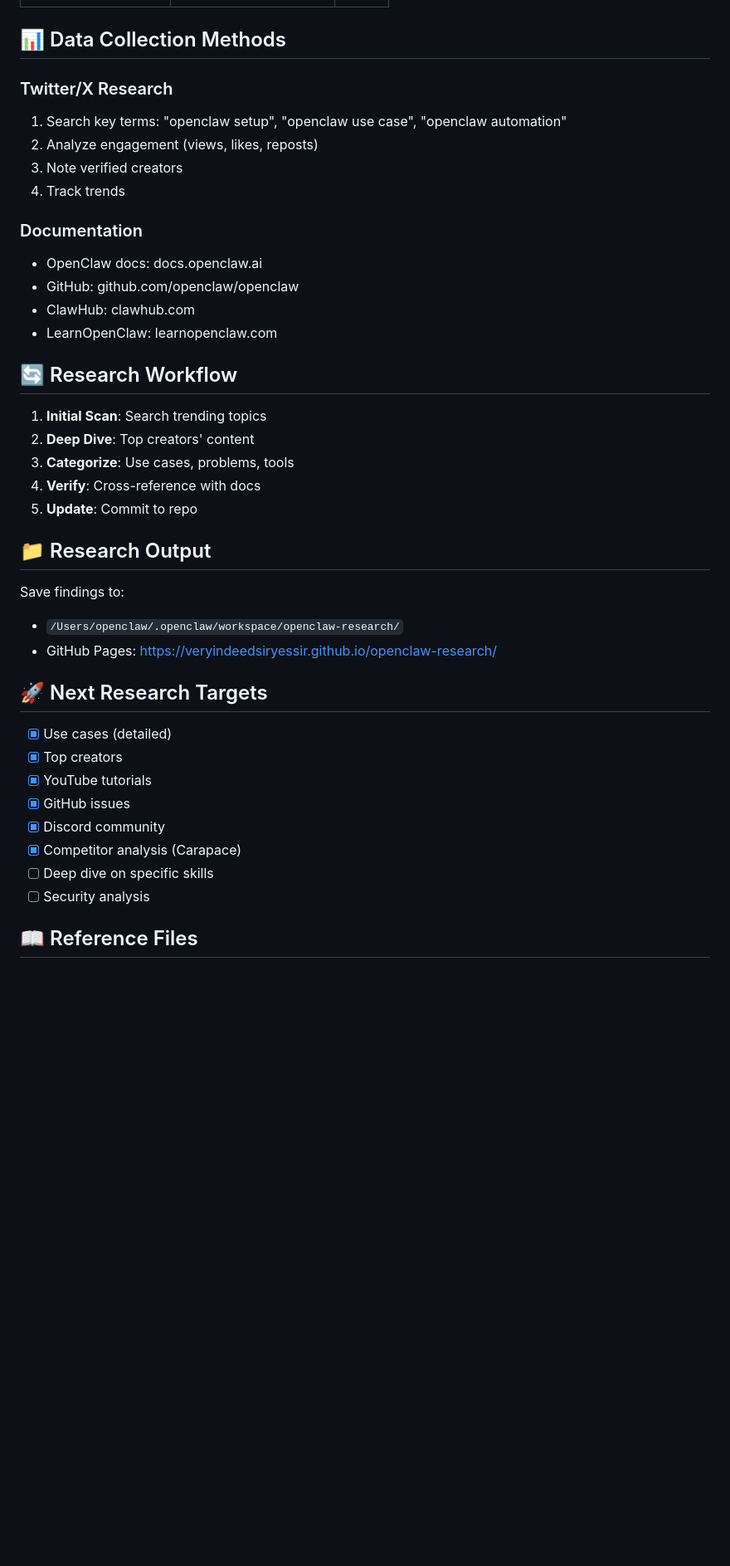
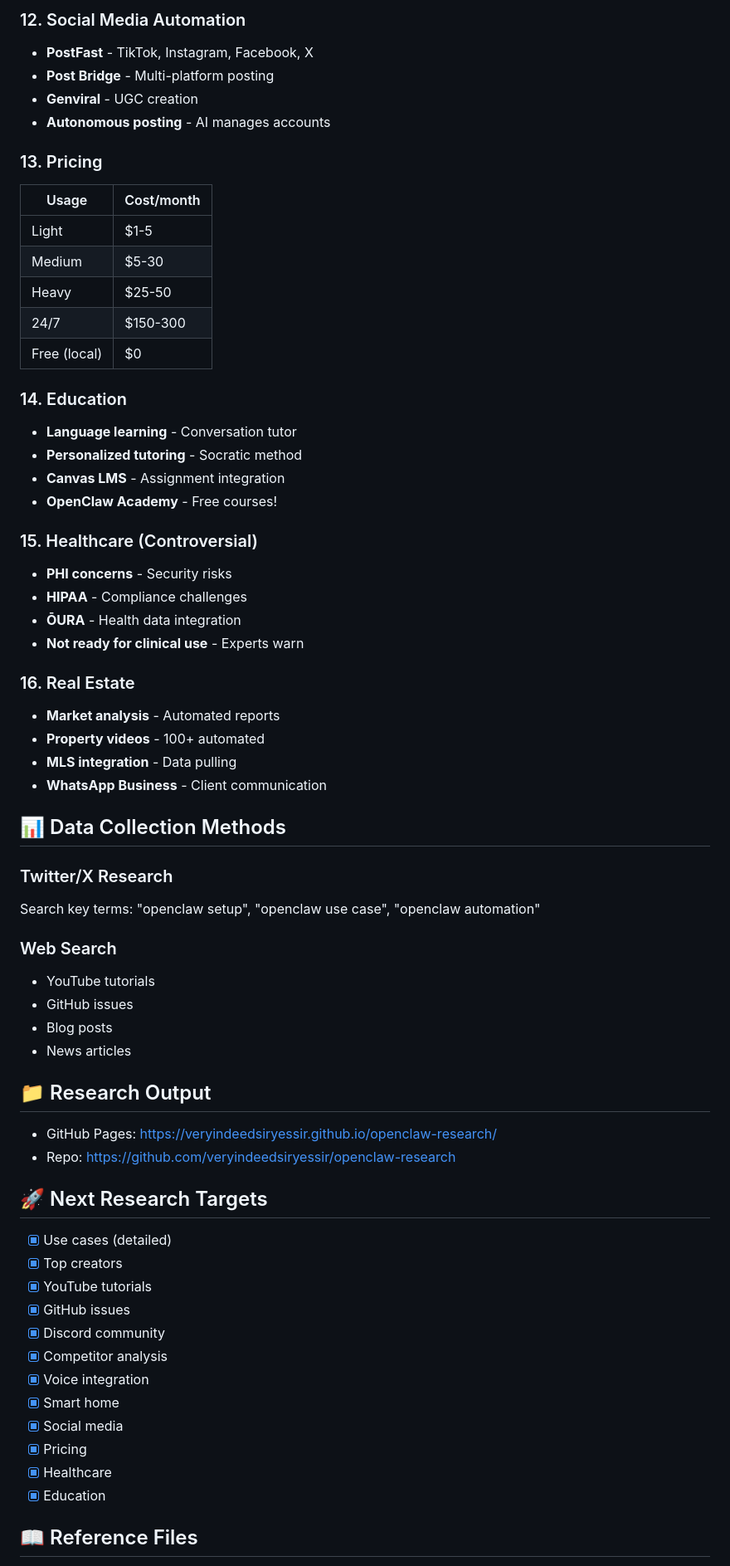
Before and after one commit to veryindeedsiryessir/openclaw-research, a Markdown page: skills/openclaw-research/SKILL.md, the part around one of its changes. Shown at 83% size. GitHub-like rendering; blank space fills up the shorter version.

Commit message:
Complete research: Voice, Home Assistant, Social Media, Pricing, Healthcare, Education

```diff
--- a/skills/openclaw-research/SKILL.md
+++ b/skills/openclaw-research/SKILL.md
@@ -94,30 +107,56 @@ Se detaljert oversikt i: [usecases.md](references/usecases.md)
+### 12. Social Media Automation
+
+- **PostFast** - TikTok, Instagram, Facebook, X
+- **Post Bridge** - Multi-platform posting
+- **Genviral** - UGC creation
+- **Autonomous posting** - AI manages accounts
+
+### 13. Pricing
+
+| Usage | Cost/month |
+|-------|------------|
+| Light | $1-5 |
+| Medium | $5-30 |
+| Heavy | $25-50 |
+| 24/7 | $150-300 |
+| Free (local) | $0 |
+
+### 14. Education
+
+- **Language learning** - Conversation tutor
+- **Personalized tutoring** - Socratic method
+- **Canvas LMS** - Assignment integration
+- **OpenClaw Academy** - Free courses!
+
+### 15. Healthcare (Controversial)
+
+- **PHI concerns** - Security risks
+- **HIPAA** - Compliance challenges
+- **ŌURA** - Health data integration
+- **Not ready for clinical use** - Experts warn
+
+### 16. Real Estate
+
+- **Market analysis** - Automated reports
+- **Property videos** - 100+ automated
+- **MLS integration** - Data pulling
+- **WhatsApp Business** - Client communication
+
 ## 📊 Data Collection Methods
 
 ### Twitter/X Research
-1. Search key terms: "openclaw setup", "openclaw use case", "openclaw automation"
-2. Analyze engagement (views, likes, reposts)
-3. Note verified creators
-4. Track trends
+Search key terms: "openclaw setup", "openclaw use case", "openclaw automation"
 
-### Documentation
-- OpenClaw docs: docs.openclaw.ai
-- GitHub: github.com/openclaw/openclaw
-- ClawHub: clawhub.com
-- LearnOpenClaw: learnopenclaw.com
-
-## 🔄 Research Workflow
-
-1. **Initial Scan**: Search trending topics
-2. **Deep Dive**: Top creators' content
-3. **Categorize**: Use cases, problems, tools
-4. **Verify**: Cross-reference with docs
-5. **Update**: Commit to repo
+### Web Search
+- YouTube tutorials
+- GitHub issues
+- Blog posts
+- News articles
 
 ## 📁 Research Output
 
-Save findings to:
-- `/Users/openclaw/.openclaw/workspace/openclaw-research/`
 - GitHub Pages: https://veryindeedsiryessir.github.io/openclaw-research/
+- Repo: https://github.com/veryindeedsiryessir/openclaw-research
 
 ## 🚀 Next Research Targets
 
@@ -126,9 +165,13 @@ Save findings to:
 - [x] YouTube tutorials
 - [x] GitHub issues
 - [x] Discord community
-- [x] Competitor analysis (Carapace)
-- [ ] Deep dive on specific skills
-- [ ] Security analysis
+- [x] Competitor analysis
+- [x] Voice integration
+- [x] Smart home
+- [x] Social media
+- [x] Pricing
+- [x] Healthcare
+- [x] Education
 
 ## 📖 Reference Files
 
```
Also changed, not shown: other parts of skills/openclaw-research/SKILL.md (+41 -28 lines).
